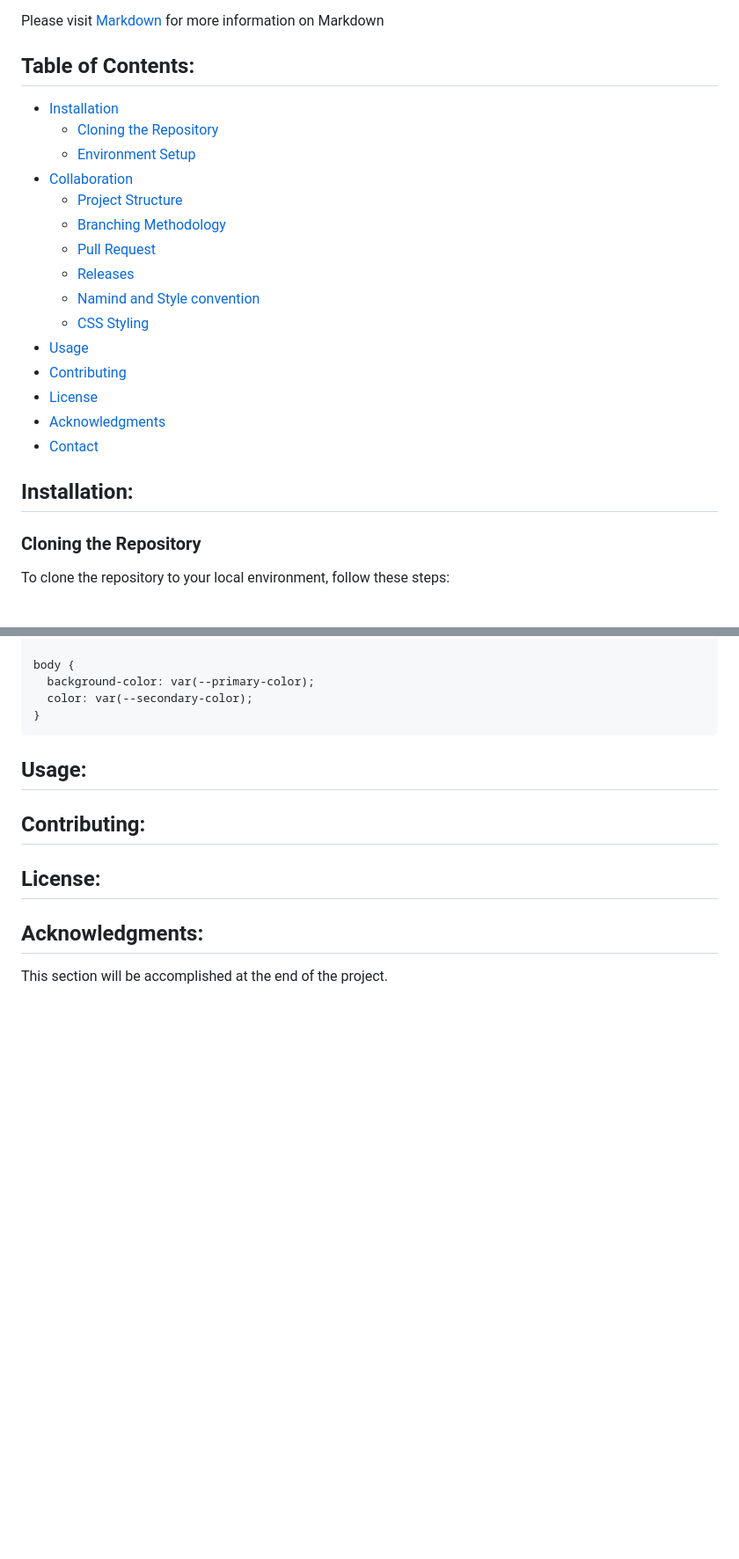
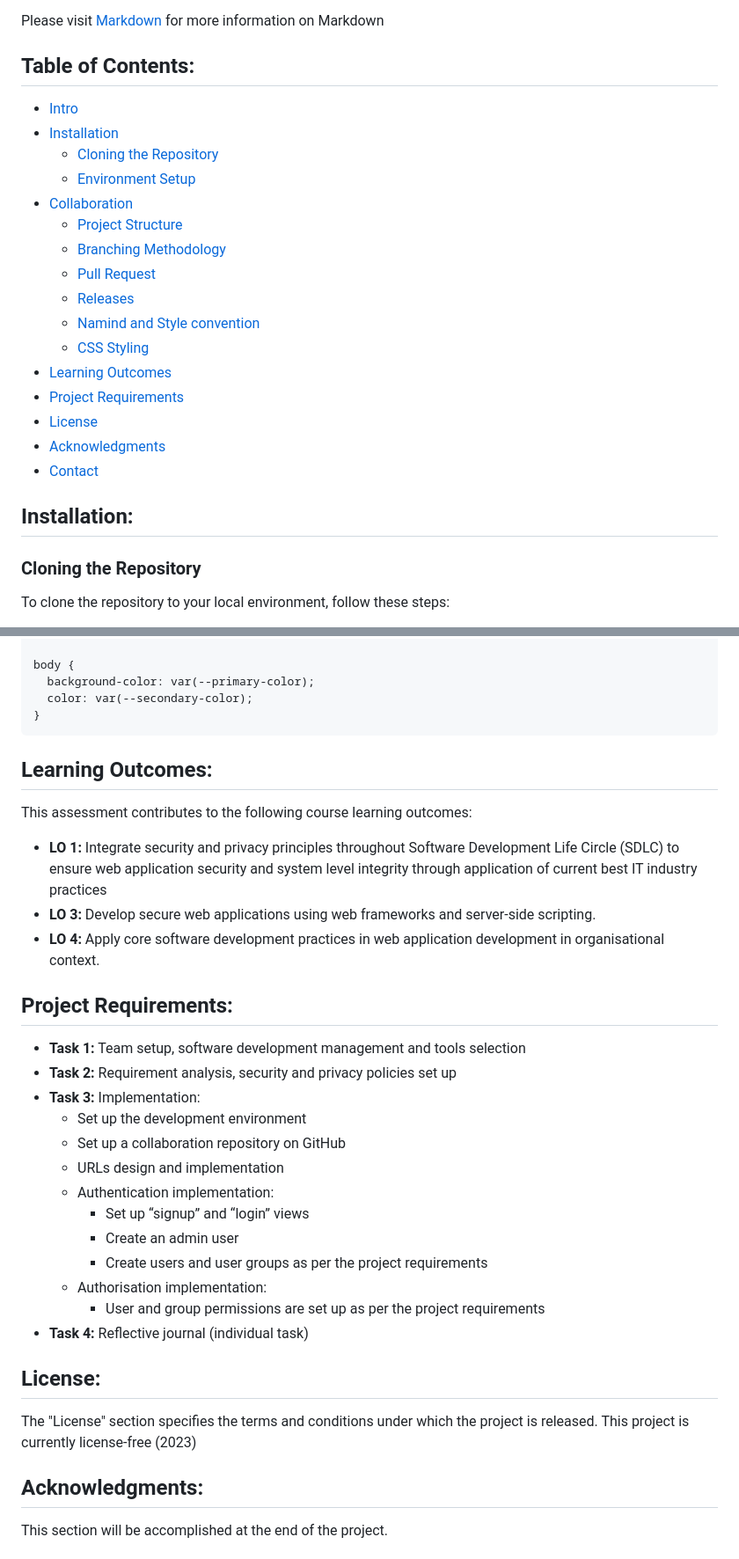
Before and after one commit to The-Digital-Dilemma/GetIT, a Markdown page: README.md, 2 parts joined by grey strips. Shown at 88% size. GitHub-like rendering; blank space fills up the shorter version.

Commit message:
Update README.md
Completion of Read me document. Acknowledgment and contact at later on during the project

````diff
--- a/README.md
+++ b/README.md
@@ -5,6 +5,7 @@ Welcome to the Learning Management System (LMS) project for learning programming
 
 Please visit [Markdown](#https://code.visualstudio.com/Docs/languages/markdown) for more information on Markdown
 ## Table of Contents:
+- [Intro](#intro)
 - [Installation](#installation)
     - [Cloning the Repository](#cloning-the-repository)
     - [Environment Setup](#setting-up-the-development-environment)
@@ -15,14 +16,12 @@ Please visit [Markdown](#https://code.visualstudio.com/Docs/languages/markdown)
     - [Releases](#releases)
     - [Namind and Style convention](#naming-and-style-convention)
     - [CSS Styling](#css-styling)
-- [Usage](#usage)
-- [Contributing](#contributing)
+- [Learning Outcomes](#learning-outcomes)
+- [Project Requirements](#project-requirements)
 - [License](#license)
 - [Acknowledgments](#acknowledgments)
 - [Contact](#contact)
-
 ## Installation:
-
 ### Cloning the Repository
 
 To clone the repository to your local environment, follow these steps:
@@ -175,15 +174,36 @@ body {
 }
 ```
 
+## Learning Outcomes:
+
+This assessment contributes to the following course learning outcomes:
+
+- **LO 1:** Integrate security and privacy principles throughout Software Development Life Circle (SDLC) to ensure web application security and system level integrity through application of current best IT industry practices
+- **LO 3:** Develop secure web applications using web frameworks and server-side scripting.
+- **LO 4:** Apply core software development practices in web application development in organisational context.
+
+## Project Requirements:
+
+- **Task 1:** Team setup, software development management and tools selection
+- **Task 2:** Requirement analysis, security and privacy policies set up
+- **Task 3:** Implementation:
+    - Set up the development environment
+    - Set up a collaboration repository on GitHub
+    - URLs design and implementation
+    - Authentication implementation:
+        - Set up “signup” and “login” views
+        - Create an admin user
+        - Create users and user groups as per the project requirements
+    - Authorisation implementation:
+        - User and group permissions are set up as per the project requirements
+- **Task 4:** Reflective journal (individual task)
 
 
+## License:
 
+The "License" section specifies the terms and conditions under which the project is released.
+This project is currently license-free (2023)
 
-## Usage:
-
-## Contributing:
-
-## License:
 
 ## Acknowledgments:
 
````
